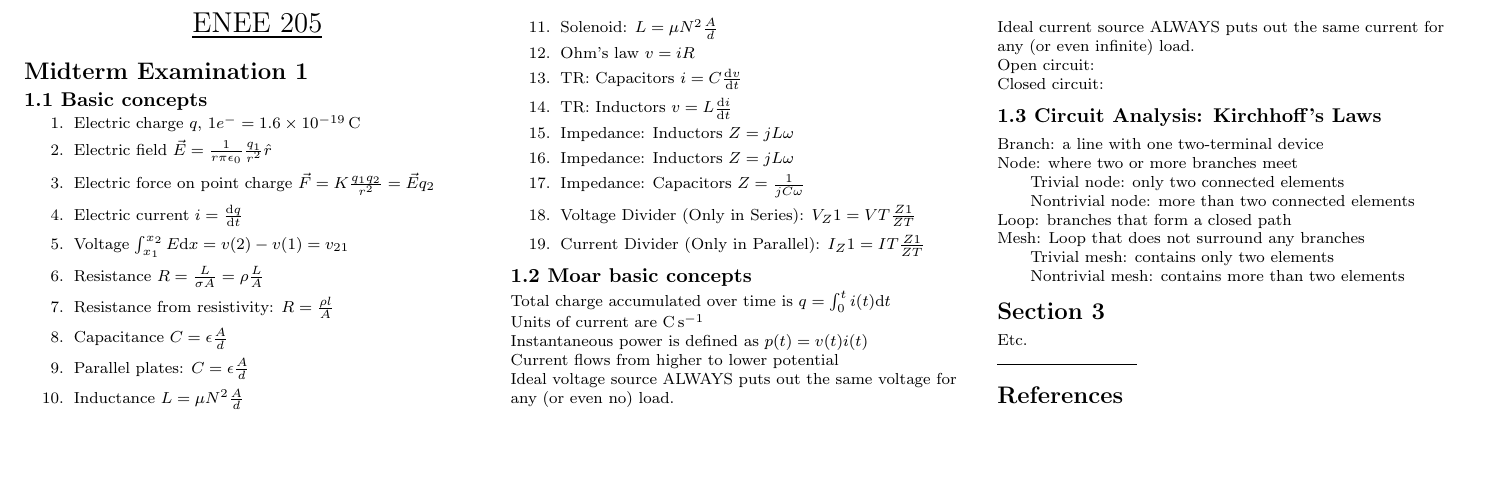
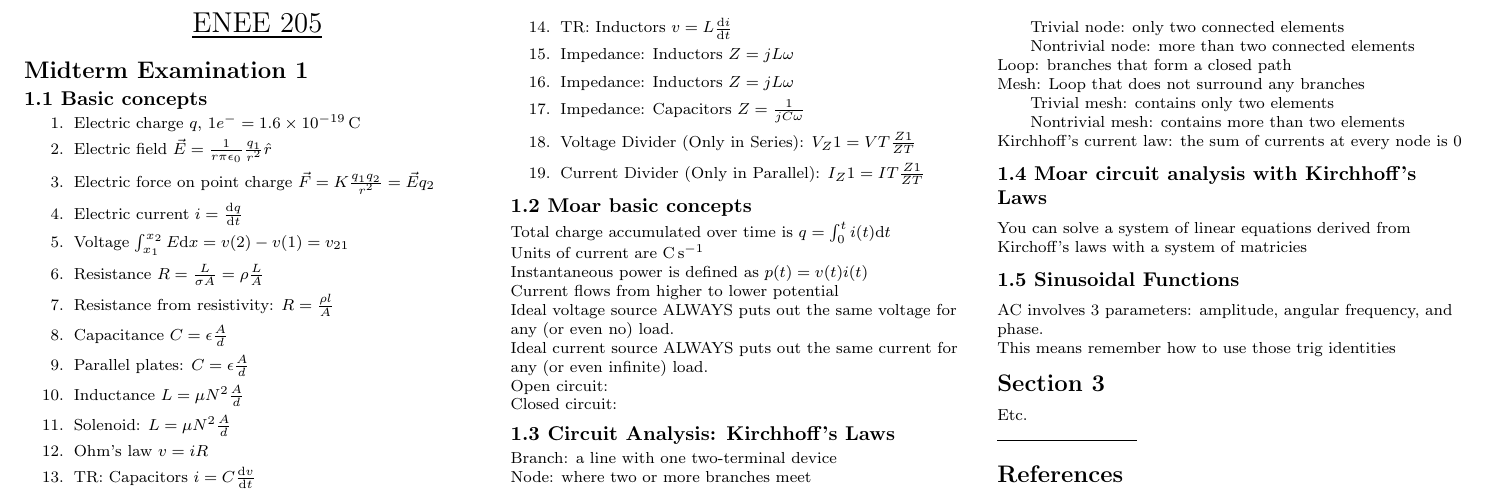
Before and after one commit to dxing97/ENEE205, a LaTeX document (ENEE205_cnotes.tex): part of the page, cut so that both start at the same text, the shorter picture padded with empty space. Compiled offline with pdfLaTeX.

Commit message:
added up to 1.5

```diff
--- a/ENEE205_cnotes.tex
+++ b/ENEE205_cnotes.tex
@@ -126,6 +126,18 @@ Mesh: Loop that does not surround any branches\\
 	\hspace{4ex} Trivial mesh: contains only two elements\\
 	\hspace{4ex} Nontrivial mesh: contains more than two elements\\
 
+%diagram with nodes, meshes, and branches here
+
+Kirchhoff's current law: the sum of currents at every node is 0\\
+
+\subsection{1.4 Moar circuit analysis with Kirchhoff's Laws}
+You can solve a system of linear equations derived from Kirchoff's laws with a system of matricies\\
+
+\subsection{1.5 Sinusoidal Functions}
+AC involves 3 parameters: amplitude, angular frequency, and phase.\\
+This means remember how to use those trig identities\\
+
+
 
 \section{Section 3}
 Etc.
```
